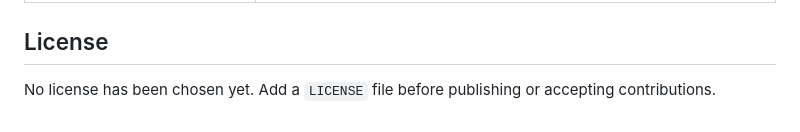
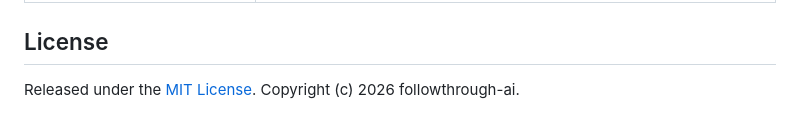
Before and after one commit to followthrough-ai/followthrough-V1.0, a Markdown page: README.md, the part around the change. GitHub-like rendering.

Commit message:
Add launch site and logo, update license section

```diff
--- a/README.md
+++ b/README.md
@@ -595,4 +595,4 @@ Full requirements, metrics and risks: [`docs/PRD.md`](docs/PRD.md).
 
 ## License
 
-No license has been chosen yet. Add a `LICENSE` file before publishing or accepting contributions.
+Released under the [MIT License](LICENSE). Copyright (c) 2026 followthrough-ai.
```
